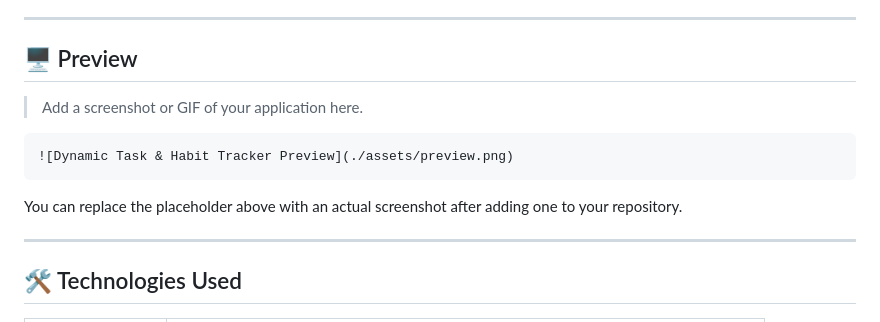
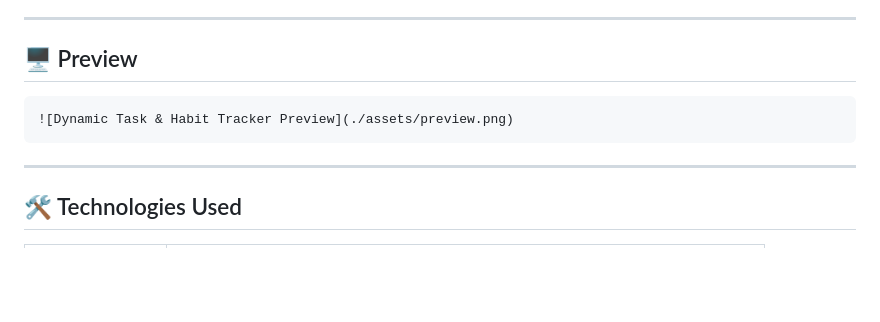
Before and after one commit to Moorani/Dynamic-Task-Habit-Tracker, a Markdown page: README.md, the part around the change. GitHub-like rendering; blank space fills up the shorter version.

Commit message:
Make important changes

````diff
--- a/README.md
+++ b/README.md
@@ -77,13 +77,9 @@ The application allows users to create tasks, organize them by category and prio
 
 ## 🖥️ Preview
 
-> Add a screenshot or GIF of your application here.
-
 ```md
 ![Dynamic Task & Habit Tracker Preview](./assets/preview.png)
 ```
-
-You can replace the placeholder above with an actual screenshot after adding one to your repository.
 
 ---
 
````
